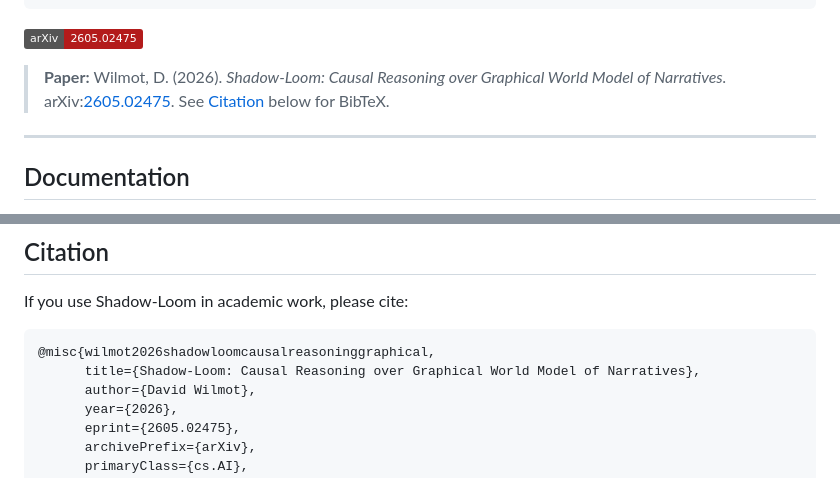
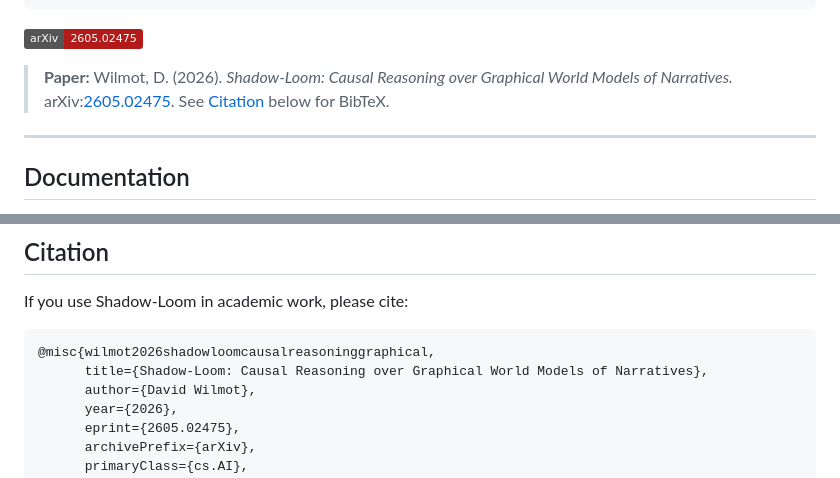
Before and after one commit to dwlmt/shadow-loom, a Markdown page: README.md, 2 parts joined by grey strips. Drawn GitHub-style; badges without logos.

Commit message:
Typo in citation

````diff
--- a/README.md
+++ b/README.md
@@ -49,7 +49,7 @@ prose ──► graph ──► AMWN sandbox ──► causal physics ──►
 [![arXiv](https://img.shields.io/badge/arXiv-2605.02475-b31b1b.svg)](https://arxiv.org/abs/2605.02475)
 
 > **Paper:** Wilmot, D. (2026). *Shadow-Loom: Causal Reasoning over
-> Graphical World Model of Narratives.* arXiv:[2605.02475](https://arxiv.org/abs/2605.02475).
+> Graphical World Models of Narratives.* arXiv:[2605.02475](https://arxiv.org/abs/2605.02475).
 > See [Citation](#citation) below for BibTeX.
 
 
@@ -364,7 +364,7 @@ If you use Shadow-Loom in academic work, please cite:
 
 ```bibtex
 @misc{wilmot2026shadowloomcausalreasoninggraphical,
-      title={Shadow-Loom: Causal Reasoning over Graphical World Model of Narratives},
+      title={Shadow-Loom: Causal Reasoning over Graphical World Models of Narratives},
       author={David Wilmot},
       year={2026},
       eprint={2605.02475},
````
